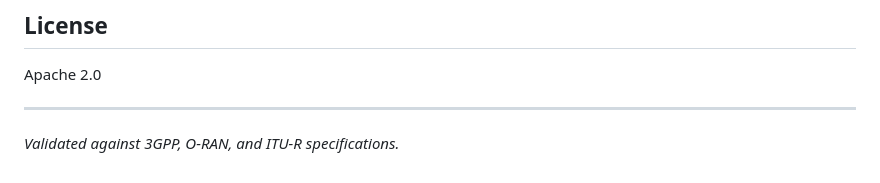
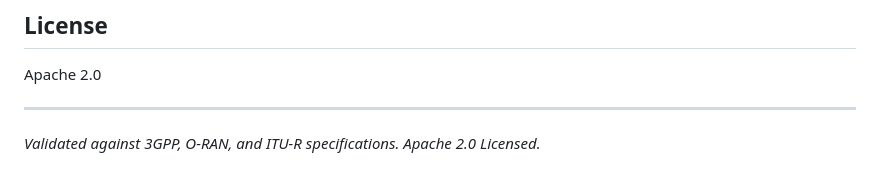
Before and after one commit to KachaJugaad/TelcoEdge, a Markdown page: README.md, the part around the change. GitHub-like rendering.

Commit message:
Update README license footer
Co-Authored-By: Claude Opus 4.6 (1M context) <noreply@anthropic.com>

```diff
--- a/README.md
+++ b/README.md
@@ -238,4 +238,4 @@ Apache 2.0
 
 ---
 
-*Validated against 3GPP, O-RAN, and ITU-R specifications.*
+*Validated against 3GPP, O-RAN, and ITU-R specifications. Apache 2.0 Licensed.*
```
